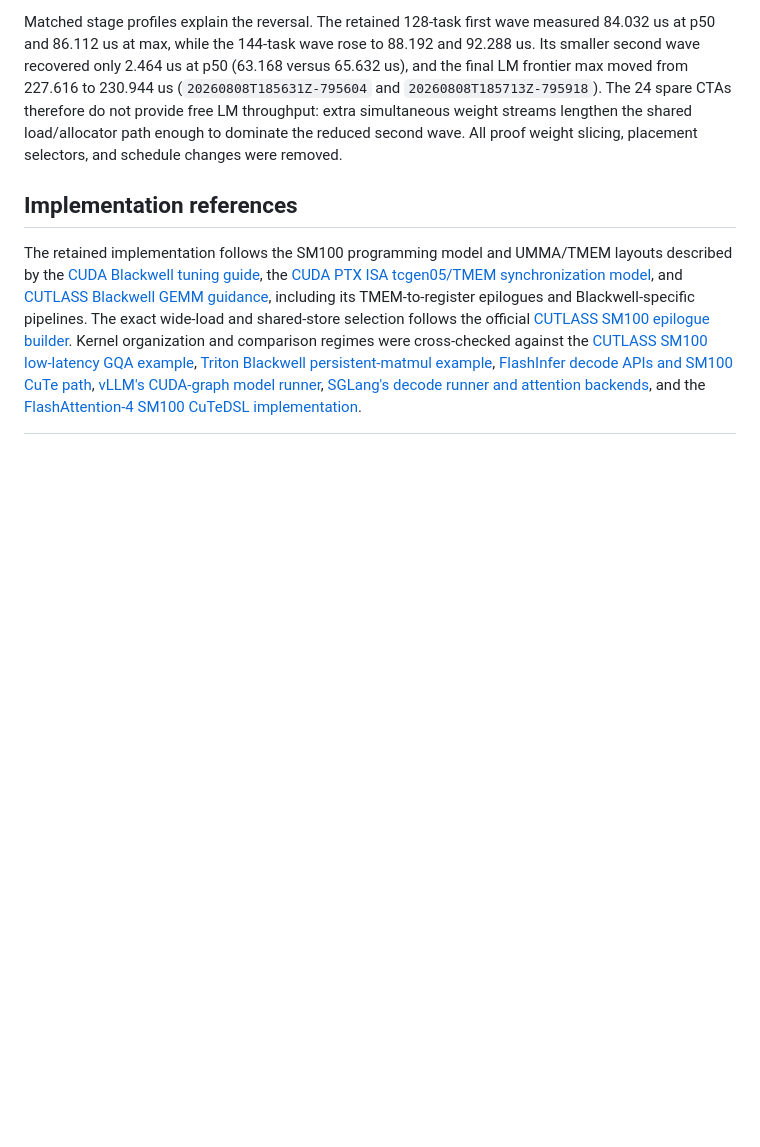
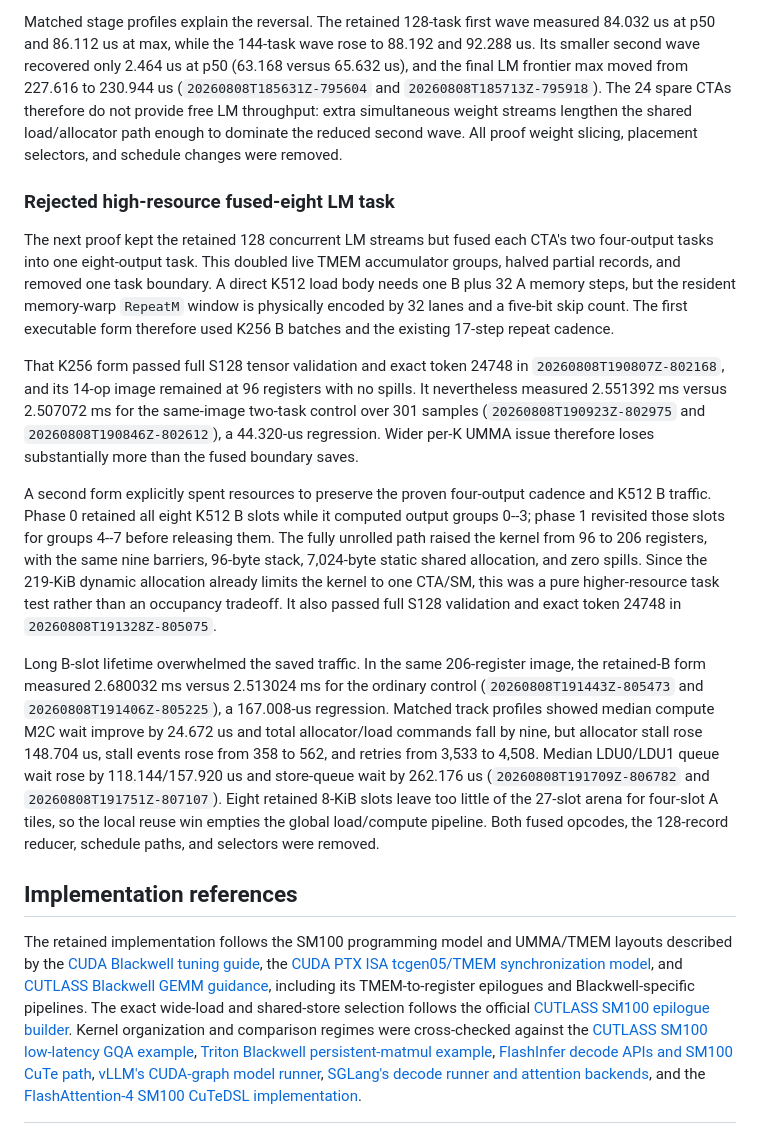
Before and after one commit to vdcores/vdcores, a Markdown page: benchmarks/README-blackwell.md, the part around the change. GitHub-like rendering; blank space fills up the shorter version.

Commit message:
docs: reject high-resource fused LM task

```diff
--- a/benchmarks/README-blackwell.md
+++ b/benchmarks/README-blackwell.md
@@ -1735,6 +1735,46 @@ LM throughput: extra simultaneous weight streams lengthen the shared
 load/allocator path enough to dominate the reduced second wave.  All proof
 weight slicing, placement selectors, and schedule changes were removed.
 
+### Rejected high-resource fused-eight LM task
+
+The next proof kept the retained 128 concurrent LM streams but fused each
+CTA's two four-output tasks into one eight-output task.  This doubled live
+TMEM accumulator groups, halved partial records, and removed one task
+boundary.  A direct K512 load body needs one B plus 32 A memory steps, but the
+resident memory-warp `RepeatM` window is physically encoded by 32 lanes and a
+five-bit skip count.  The first executable form therefore used K256 B batches
+and the existing 17-step repeat cadence.
+
+That K256 form passed full S128 tensor validation and exact token 24748 in
+`20260808T190807Z-802168`, and its 14-op image remained at 96 registers with
+no spills.  It nevertheless measured 2.551392 ms versus 2.507072 ms for the
+same-image two-task control over 301 samples (`20260808T190923Z-802975` and
+`20260808T190846Z-802612`), a 44.320-us regression.  Wider per-K UMMA issue
+therefore loses substantially more than the fused boundary saves.
+
+A second form explicitly spent resources to preserve the proven four-output
+cadence and K512 B traffic.  Phase 0 retained all eight K512 B slots while it
+computed output groups 0--3; phase 1 revisited those slots for groups 4--7
+before releasing them.  The fully unrolled path raised the kernel from 96 to
+206 registers, with the same nine barriers, 96-byte stack, 7,024-byte static
+shared allocation, and zero spills.  Since the 219-KiB dynamic allocation
+already limits the kernel to one CTA/SM, this was a pure higher-resource task
+test rather than an occupancy tradeoff.  It also passed full S128 validation
+and exact token 24748 in `20260808T191328Z-805075`.
+
+Long B-slot lifetime overwhelmed the saved traffic.  In the same 206-register
+image, the retained-B form measured 2.680032 ms versus 2.513024 ms for the
+ordinary control (`20260808T191443Z-805473` and
+`20260808T191406Z-805225`), a 167.008-us regression.  Matched track profiles
+showed median compute M2C wait improve by 24.672 us and total allocator/load
+commands fall by nine, but allocator stall rose 148.704 us, stall events rose
+from 358 to 562, and retries from 3,533 to 4,508.  Median LDU0/LDU1 queue wait
+rose by 118.144/157.920 us and store-queue wait by 262.176 us
+(`20260808T191709Z-806782` and `20260808T191751Z-807107`).  Eight retained
+8-KiB slots leave too little of the 27-slot arena for four-slot A tiles, so
+the local reuse win empties the global load/compute pipeline.  Both fused
+opcodes, the 128-record reducer, schedule paths, and selectors were removed.
+
 ## Implementation references
 
 The retained implementation follows the SM100 programming model and UMMA/TMEM
```
